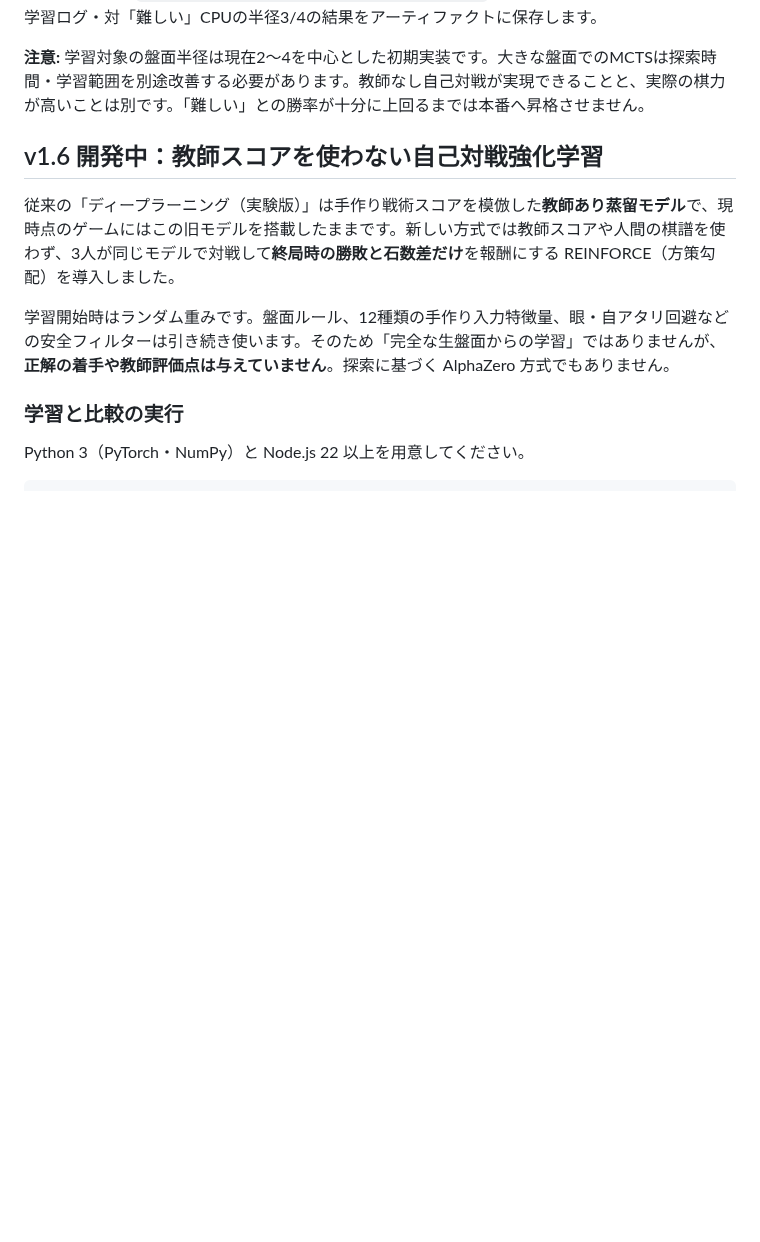
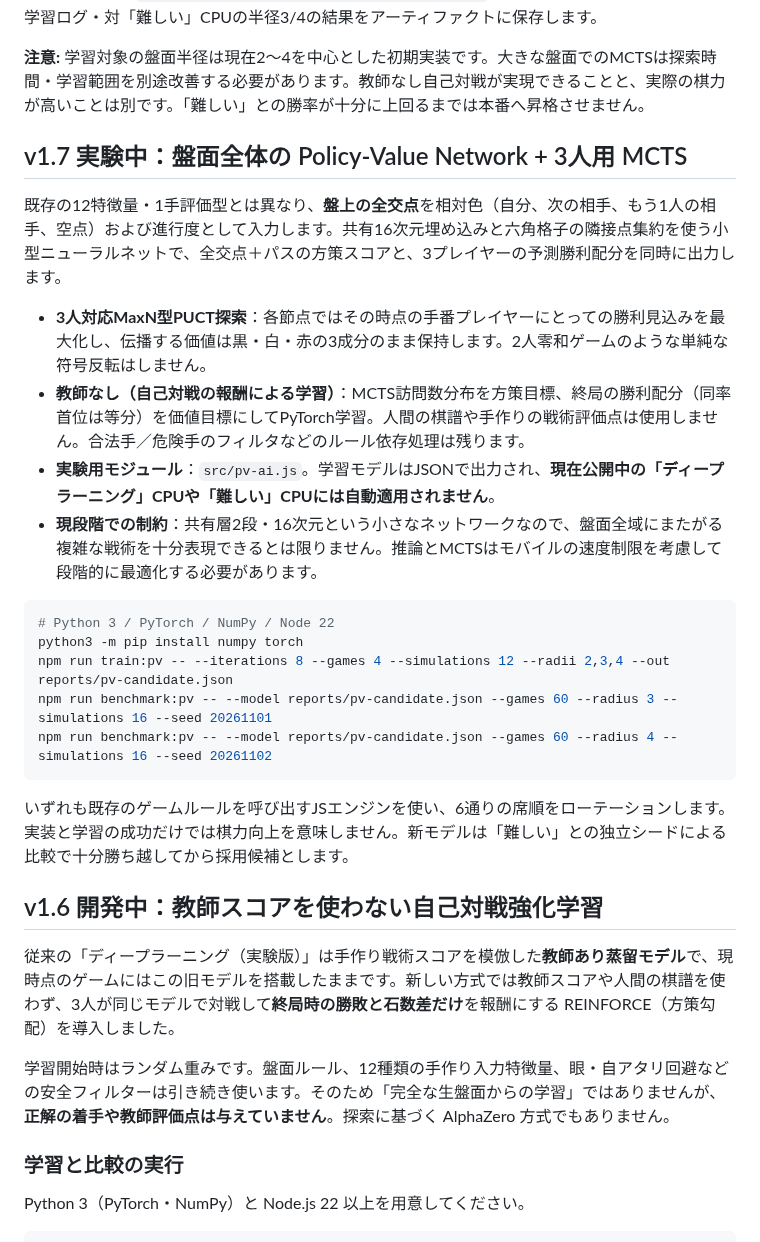
Before and after one commit to nao70161994/three-color-go, a Markdown page: README.md, the part around the change. Rendered like a GitHub page; blank space fills up the shorter version.

Commit message:
Document full-board 3-player policy/value MCTS prototype and limitations

````diff
--- a/README.md
+++ b/README.md
@@ -59,6 +59,25 @@ npm run benchmark:board-mcts -- --model reports/board-mcts-candidate.json --game
 GitHub Actions `train full-board three-player MCTS candidate` も手動起動できます。学習候補・学習ログ・対「難しい」CPUの半径3/4の結果をアーティファクトに保存します。
 
 **注意:** 学習対象の盤面半径は現在2〜4を中心とした初期実装です。大きな盤面でのMCTSは探索時間・学習範囲を別途改善する必要があります。教師なし自己対戦が実現できることと、実際の棋力が高いことは別です。「難しい」との勝率が十分に上回るまでは本番へ昇格させません。
+
+## v1.7 実験中：盤面全体の Policy-Value Network + 3人用 MCTS
+
+既存の12特徴量・1手評価型とは異なり、**盤上の全交点**を相対色（自分、次の相手、もう1人の相手、空点）および進行度として入力します。共有16次元埋め込みと六角格子の隣接点集約を使う小型ニューラルネットで、全交点＋パスの方策スコアと、3プレイヤーの予測勝利配分を同時に出力します。
+
+- **3人対応MaxN型PUCT探索**：各節点ではその時点の手番プレイヤーにとっての勝利見込みを最大化し、伝播する価値は黒・白・赤の3成分のまま保持します。2人零和ゲームのような単純な符号反転はしません。
+- **教師なし（自己対戦の報酬による学習）**：MCTS訪問数分布を方策目標、終局の勝利配分（同率首位は等分）を価値目標にしてPyTorch学習。人間の棋譜や手作りの戦術評価点は使用しません。合法手／危険手のフィルタなどのルール依存処理は残ります。
+- **実験用モジュール**：`src/pv-ai.js`。学習モデルはJSONで出力され、**現在公開中の「ディープラーニング」CPUや「難しい」CPUには自動適用されません**。
+- **現段階での制約**：共有層2段・16次元という小さなネットワークなので、盤面全域にまたがる複雑な戦術を十分表現できるとは限りません。推論とMCTSはモバイルの速度制限を考慮して段階的に最適化する必要があります。
+
+```sh
+# Python 3 / PyTorch / NumPy / Node 22
+python3 -m pip install numpy torch
+npm run train:pv -- --iterations 8 --games 4 --simulations 12 --radii 2,3,4 --out reports/pv-candidate.json
+npm run benchmark:pv -- --model reports/pv-candidate.json --games 60 --radius 3 --simulations 16 --seed 20261101
+npm run benchmark:pv -- --model reports/pv-candidate.json --games 60 --radius 4 --simulations 16 --seed 20261102
+```
+
+いずれも既存のゲームルールを呼び出すJSエンジンを使い、6通りの席順をローテーションします。実装と学習の成功だけでは棋力向上を意味しません。新モデルは「難しい」との独立シードによる比較で十分勝ち越してから採用候補とします。
 
 ## v1.6 開発中：教師スコアを使わない自己対戦強化学習
 
````
